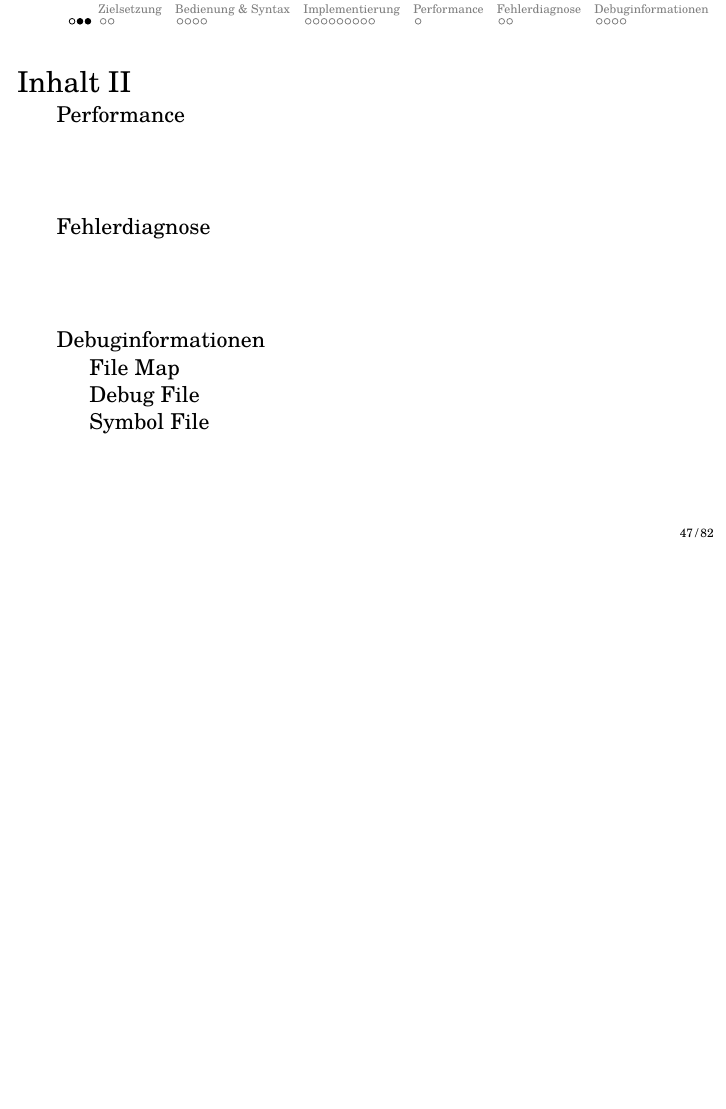
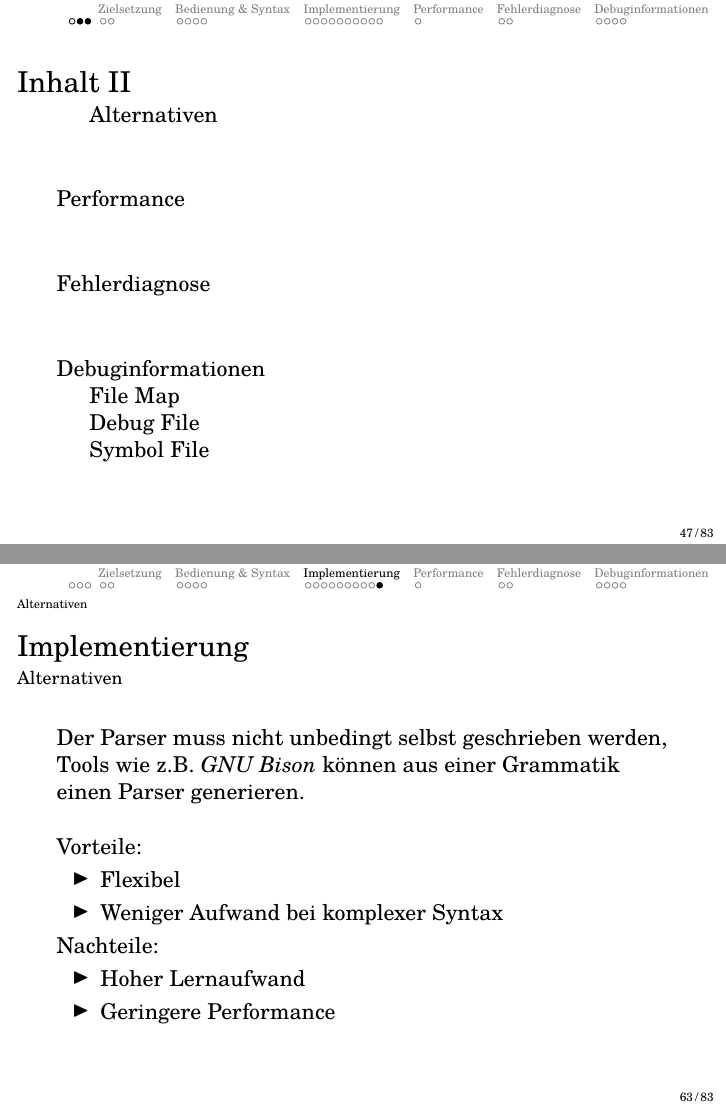
Before and after one commit to LiviuBeraru/UMachVM, LaTeX slides (pres/UMachPres.tex, which reads pres/Asm/Assembler.tex): page 47 of 82 before the commit and pages 47 and 63 of 83 after it, the two joined at a grey line, the shorter picture padded with empty space. Compiled offline with pdfLaTeX.

Commit message:
Pres: One more slide

```diff
--- a/pres/Asm/Assembler.tex
+++ b/pres/Asm/Assembler.tex
@@ -196,6 +196,24 @@ typedef struct {
     \end{itemize}
 \end{frame}
 
+\subsection{Alternativen}
+
+\begin{frame}{\insertsection}{\insertsubsection}
+    Der Parser muss nicht unbedingt selbst geschrieben werden,
+    Tools wie z.B. \textit{GNU Bison} können aus einer Grammatik einen
+    Parser generieren.\\~\\
+    Vorteile:
+    \begin{itemize}
+        \item Flexibel
+        \item Weniger Aufwand bei komplexer Syntax
+    \end{itemize}
+    Nachteile:
+    \begin{itemize}
+        \item Hoher Lernaufwand
+        \item Geringere Performance
+    \end{itemize}
+\end{frame}
+
 \section{Performance}
 
 \begin{frame}[fragile]{\insertsection}
```
Also changed, not shown: pres/Asm/Assembler.tex (3 more changed lines).
